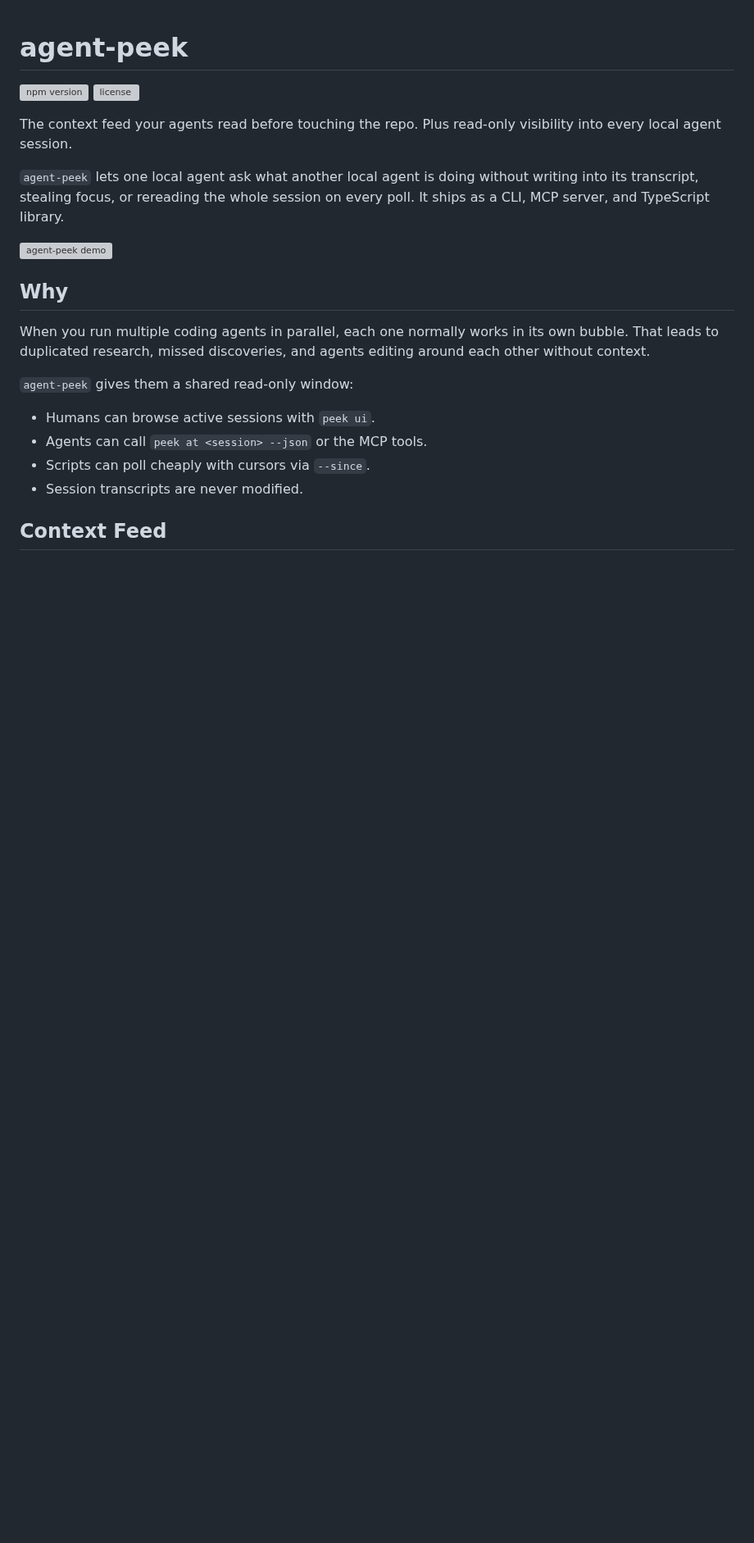
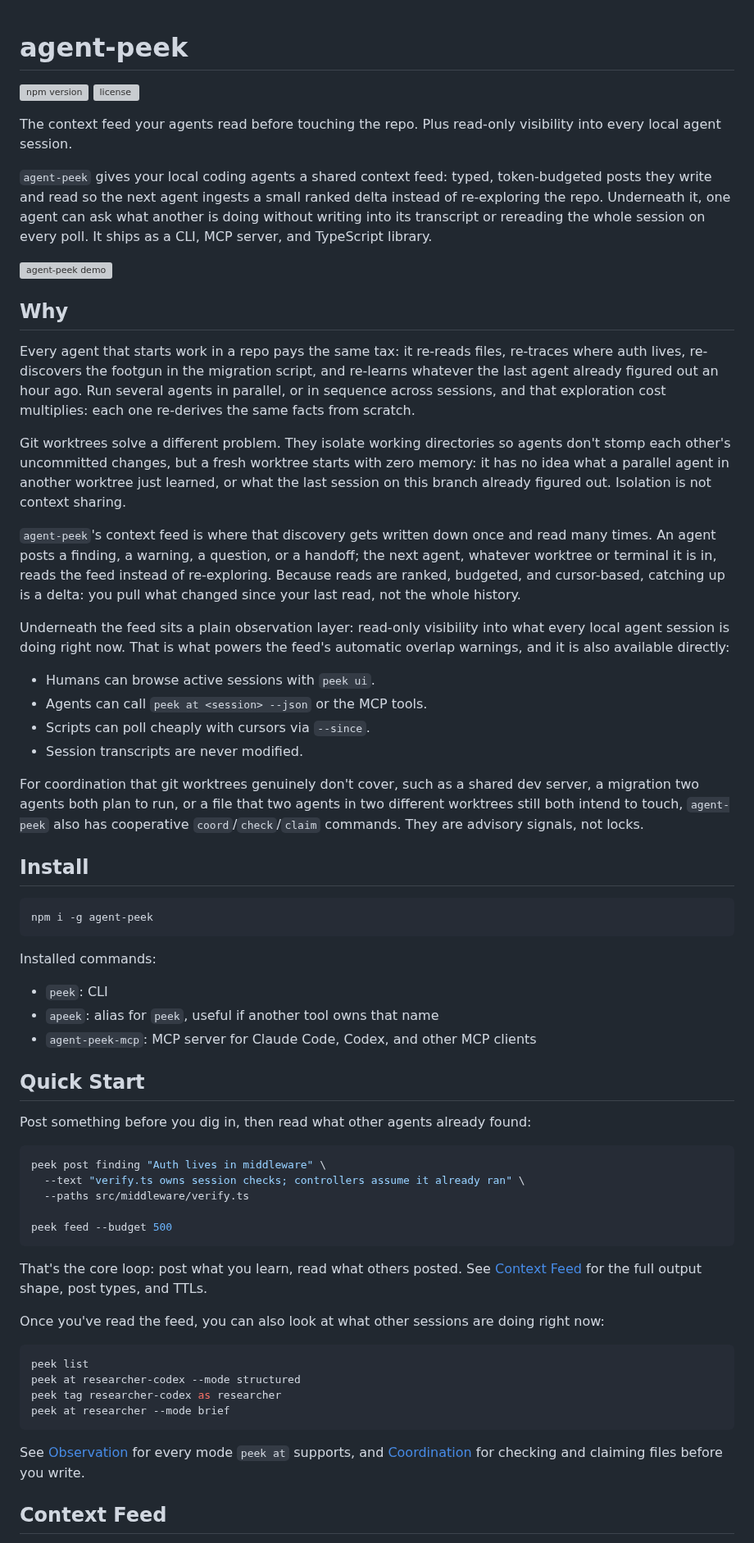
Before and after one commit to akhileshrangani4/agent-peek, a Markdown page: README.md, the part around one of its changes. Shown at 82% size. GitHub-like rendering; blank space fills up the shorter version; grey boxes are pictures that could not be loaded.

Commit message:
docs: feed-first README and demo animation

````diff
--- a/README.md
+++ b/README.md
@@ -6,24 +6,91 @@
 The context feed your agents read before touching the repo. Plus read-only
 visibility into every local agent session.
 
-`agent-peek` lets one local agent ask what another local agent is doing without
-writing into its transcript, stealing focus, or rereading the whole session on
-every poll. It ships as a CLI, MCP server, and TypeScript library.
+`agent-peek` gives your local coding agents a shared context feed: typed,
+token-budgeted posts they write and read so the next agent ingests a small
+ranked delta instead of re-exploring the repo. Underneath it, one agent can
+ask what another is doing without writing into its transcript or rereading
+the whole session on every poll. It ships as a CLI, MCP server, and
+TypeScript library.
 
 ![agent-peek demo](https://raw.githubusercontent.com/akhileshrangani4/agent-peek/main/docs/demo.gif)
 
 ## Why
 
-When you run multiple coding agents in parallel, each one normally works in its
-own bubble. That leads to duplicated research, missed discoveries, and agents
-editing around each other without context.
+Every agent that starts work in a repo pays the same tax: it re-reads files,
+re-traces where auth lives, re-discovers the footgun in the migration script,
+and re-learns whatever the last agent already figured out an hour ago. Run
+several agents in parallel, or in sequence across sessions, and that
+exploration cost multiplies: each one re-derives the same facts from scratch.
 
-`agent-peek` gives them a shared read-only window:
+Git worktrees solve a different problem. They isolate working directories so
+agents don't stomp each other's uncommitted changes, but a fresh worktree
+starts with zero memory: it has no idea what a parallel agent in another
+worktree just learned, or what the last session on this branch already
+figured out. Isolation is not context sharing.
+
+`agent-peek`'s context feed is where that discovery gets written down once and
+read many times. An agent posts a finding, a warning, a question, or a
+handoff; the next agent, whatever worktree or terminal it is in, reads the
+feed instead of re-exploring. Because reads are ranked, budgeted, and
+cursor-based, catching up is a delta: you pull what changed since your last
+read, not the whole history.
+
+Underneath the feed sits a plain observation layer: read-only visibility into
+what every local agent session is doing right now. That is what powers the
+feed's automatic overlap warnings, and it is also available directly:
 
 - Humans can browse active sessions with `peek ui`.
 - Agents can call `peek at <session> --json` or the MCP tools.
 - Scripts can poll cheaply with cursors via `--since`.
 - Session transcripts are never modified.
 
+For coordination that git worktrees genuinely don't cover, such as a shared
+dev server, a migration two agents both plan to run, or a file that two
+agents in two different worktrees still both intend to touch, `agent-peek`
+also has cooperative `coord`/`check`/`claim` commands. They are advisory
+signals, not locks.
+
+## Install
+
+```bash
+npm i -g agent-peek
+```
+
+Installed commands:
+
+- `peek`: CLI
+- `apeek`: alias for `peek`, useful if another tool owns that name
+- `agent-peek-mcp`: MCP server for Claude Code, Codex, and other MCP clients
+
+## Quick Start
+
+Post something before you dig in, then read what other agents already found:
+
+```bash
+peek post finding "Auth lives in middleware" \
+  --text "verify.ts owns session checks; controllers assume it already ran" \
+  --paths src/middleware/verify.ts
+
+peek feed --budget 500
+```
+
+That's the core loop: post what you learn, read what others posted. See
+[Context Feed](#context-feed) for the full output shape, post types, and TTLs.
+
+Once you've read the feed, you can also look at what other sessions are doing
+right now:
+
+```bash
+peek list
+peek at researcher-codex --mode structured
+peek tag researcher-codex as researcher
+peek at researcher --mode brief
+```
+
+See [Observation](#observation) for every mode `peek at` supports, and
+[Coordination](#coordination) for checking and claiming files before you
+write.
+
 ## Context Feed
 
````
Also changed, not shown: other parts of README.md (+112 -140 lines), docs/demo.png, 5 other files.
